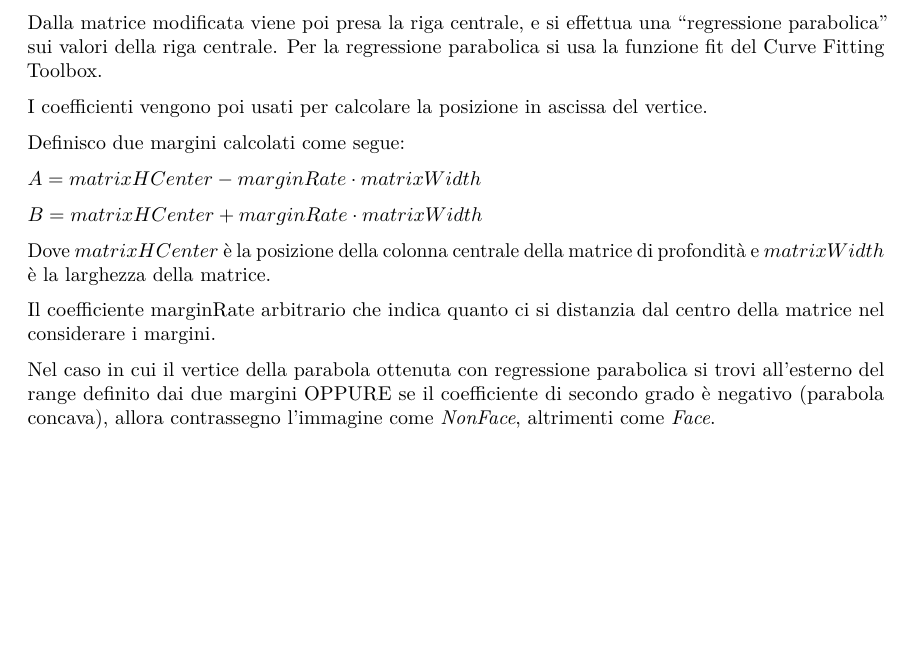
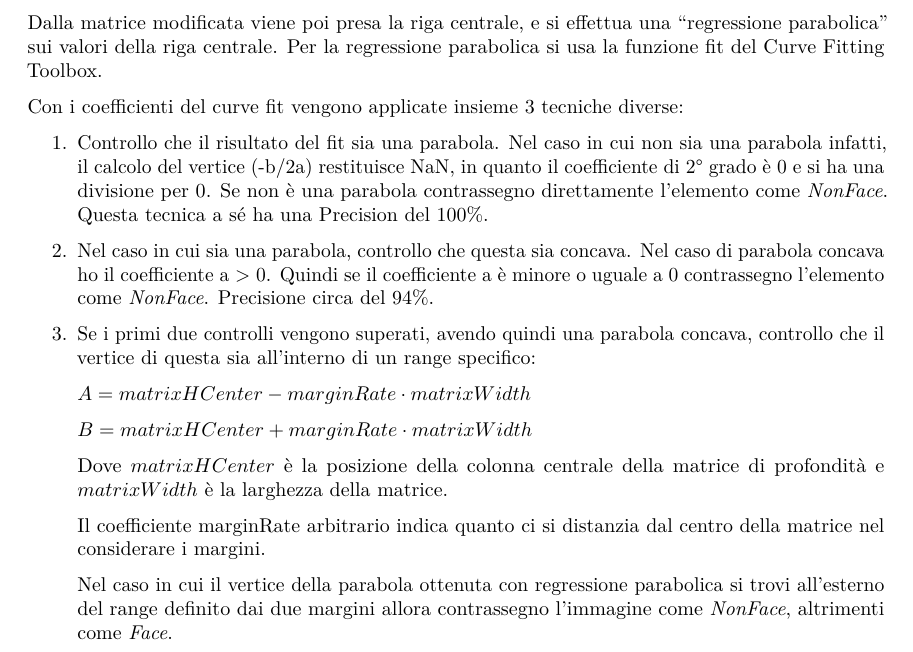
Before and after one commit to marcatofrancesco/reduction-false-positive, a LaTeX document (daConsegnare/documentazione_vanilla.tex): part of page 1 of 4, cut so that both start at the same text, the shorter picture padded with empty space. Compiled offline with pdfLaTeX.

Commit message:
Aggiornamento documentazione e gestione zeri

```diff
--- a/daConsegnare/documentazione_vanilla.tex
+++ b/daConsegnare/documentazione_vanilla.tex
@@ -118,10 +118,20 @@ Dalla matrice modificata viene poi presa la riga centrale, e si effettua
 una ``regressione parabolica'' sui valori della riga centrale. Per la
 regressione parabolica si usa la funzione fit del Curve Fitting Toolbox.
 
-I coefficienti vengono poi usati per calcolare la posizione in ascissa
-del vertice.
+Con i coefficienti del curve fit vengono applicate insieme 3 tecniche diverse:
 
-Definisco due margini calcolati come segue:
+\begin{enumerate}
+
+\item Controllo che il risultato del fit sia una parabola. Nel caso in cui non sia una parabola infatti, il calcolo del vertice (-b/2a) restituisce NaN, in quanto il coefficiente di 2° grado è 0 e si ha una divisione per 0.
+Se non è una parabola contrassegno direttamente l'elemento come \emph{NonFace}.
+Questa tecnica a sé ha una Precision del 100\%.
+
+\item Nel caso in cui sia una parabola, controllo che questa sia concava.
+Nel caso di parabola concava ho il coefficiente a > 0.
+Quindi se il coefficiente a è minore o uguale a 0 contrassegno l'elemento come \emph{NonFace}.
+Precisione circa del 94\%.
+
+\item Se i primi due controlli vengono superati, avendo quindi una parabola concava, controllo che il vertice di questa sia all'interno di un range specifico:
 
 \(A = matrixHCenter - marginRate \cdot matrixWidth\)
 
@@ -130,11 +140,9 @@ Definisco due margini calcolati come segue:
 Dove \(matrixHCenter\) è la posizione della colonna centrale della
 matrice di profondità e \(matrixWidth\) è la larghezza della matrice.
 
-Il coefficiente marginRate arbitrario che indica quanto ci si distanzia
+Il coefficiente marginRate arbitrario indica quanto ci si distanzia
 dal centro della matrice nel considerare i margini.
 
 Nel caso in cui il vertice della parabola ottenuta con regressione
-parabolica si trovi all'esterno del range definito dai due margini
-OPPURE se il coefficiente di secondo grado è negativo (parabola
-concava), allora contrassegno l'immagine come \emph{NonFace}, altrimenti
+parabolica si trovi all'esterno del range definito dai due margini allora contrassegno l'immagine come \emph{NonFace}, altrimenti
 come \emph{Face}.
```
Also changed, not shown: daConsegnare/documentazione_vanilla.pdf, daConsegnare/documentazione_vanilla.tex (2 more changed lines), 6 other files.
